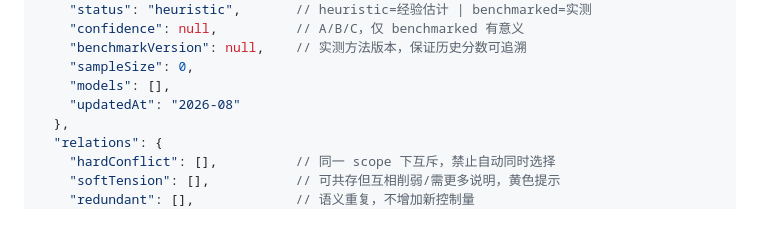
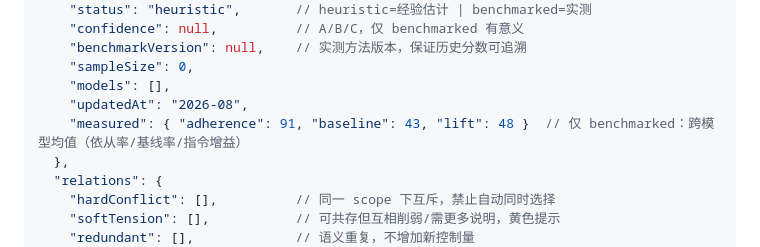
Before and after one commit to f8wco/prompt-atlas, a Markdown page: docs/SCHEMA.md, the part around the change. Rendered like a GitHub page; blank space fills up the shorter version.

Commit message:
feat: adherence/baseline/lift per atom (measured detail) + docs-consistency CI check + Confidence v0.2 design note

```diff
--- a/docs/SCHEMA.md
+++ b/docs/SCHEMA.md
@@ -35,7 +35,8 @@
     "benchmarkVersion": null,    // 实测方法版本，保证历史分数可追溯
     "sampleSize": 0,
     "models": [],
-    "updatedAt": "2026-08"
+    "updatedAt": "2026-08",
+    "measured": { "adherence": 91, "baseline": 43, "lift": 48 }  // 仅 benchmarked：跨模型均值（依从率/基线率/指令增益）
   },
   "relations": {
     "hardConflict": [],          // 同一 scope 下互斥，禁止自动同时选择
```
